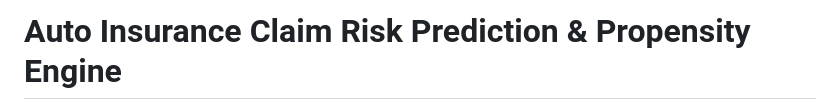
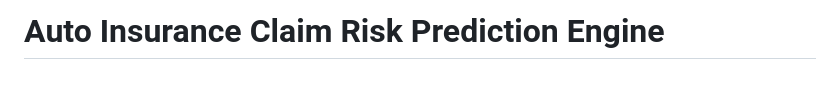
Before and after one commit to dhanvithnayak/insurance_claim_risk_prediction, a Markdown page: README.md, the part around one of its changes. GitHub-like rendering; blank space fills up the shorter version.

Commit message:
docs: update title

```diff
--- a/README.md
+++ b/README.md
@@ -1,2 +1,2 @@
-# Auto Insurance Claim Risk Prediction & Propensity Engine
+# Auto Insurance Claim Risk Prediction Engine
 
```
Also changed, not shown: other parts of README.md (+1 -1 lines).
